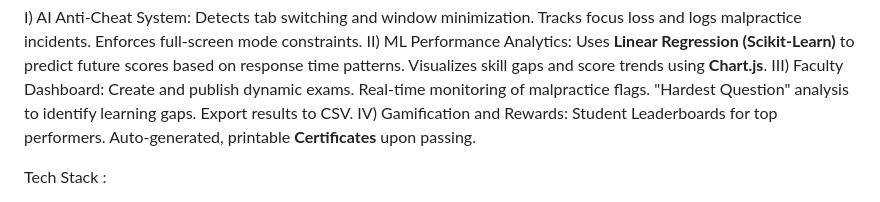
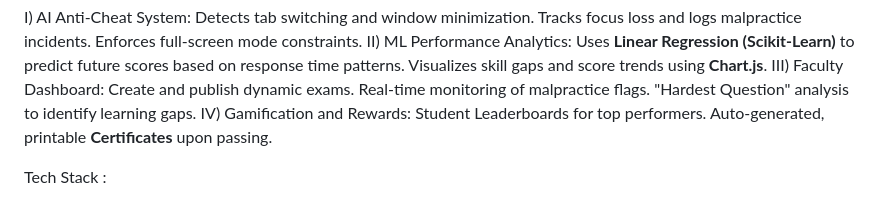
Before and after one commit to bloodsight006/Secure-Exam-System, a Markdown page: README.md, the part around the change. Rendered like a GitHub page.

```diff
--- a/README.md
+++ b/README.md
@@ -17,7 +17,6 @@ III) Faculty Dashboard:
 Create and publish dynamic exams.
 Real-time monitoring of malpractice flags.
 "Hardest Question" analysis to identify learning gaps.
-Export results to CSV.
 IV) Gamification and Rewards:
 Student Leaderboards for top performers.
 Auto-generated, printable **Certificates** upon passing.
```
